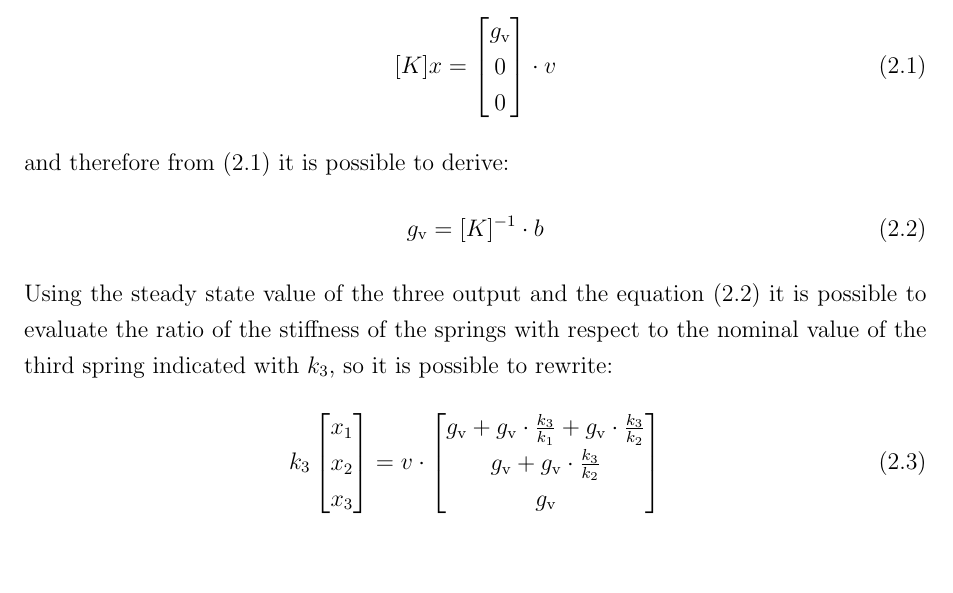
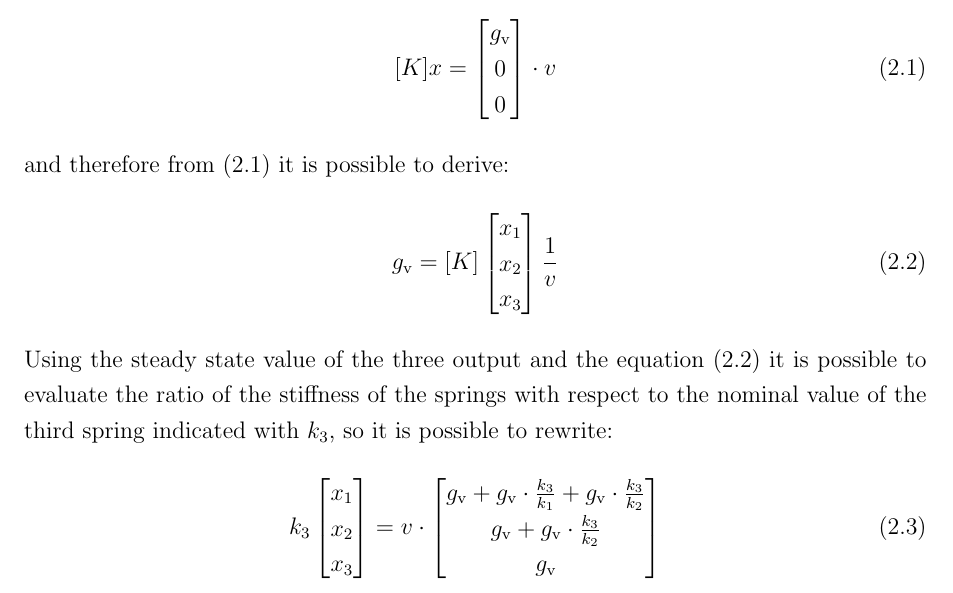
Before and after one commit to frank1789/MechanicalVibrationProject, a LaTeX thesis (Report/ReportVibrazioni.tex, which reads Report/start.tex): part of page 6 of 25, cut so that both start at the same text. The pictures show the PDF file Report/ReportVibrazioni.pdf that the author committed with the source.

Commit message:
correct and compile

```diff
--- a/Report/start.tex
+++ b/Report/start.tex
@@ -18,7 +18,11 @@ equation \eqref{eq:matrixform}:
 \end{equation}
 and therefore from \eqref{eq:voltage-force} it is possible to derive:
 \begin{equation} \label{eq:voltageforce}
-	g_{\text{v}} = [K]^{-1} \cdot b
+	g_{\text{v}} = [K] \begin{bmatrix}
+	x_{1}\\
+	x_{2}\\
+	x_{3}
+	\end{bmatrix}\frac{1}{v}
 \end{equation}
 Using the steady state value of the three output and the equation
 \eqref{eq:voltageforce} it is possible to evaluate the ratio of the stiffness
```
Also changed, not shown: Report/ReportVibrazioni.pdf.
